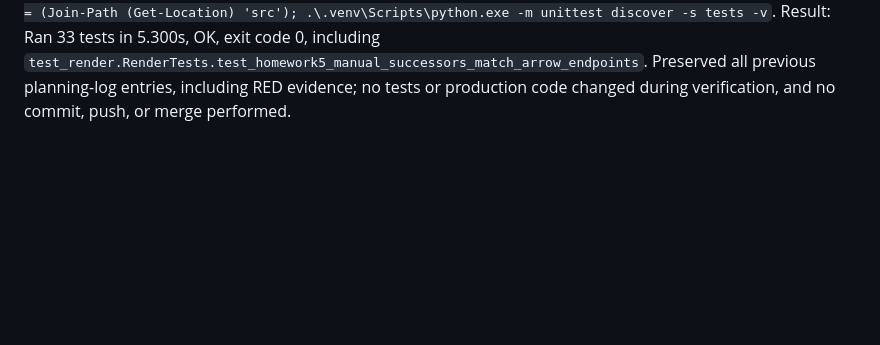
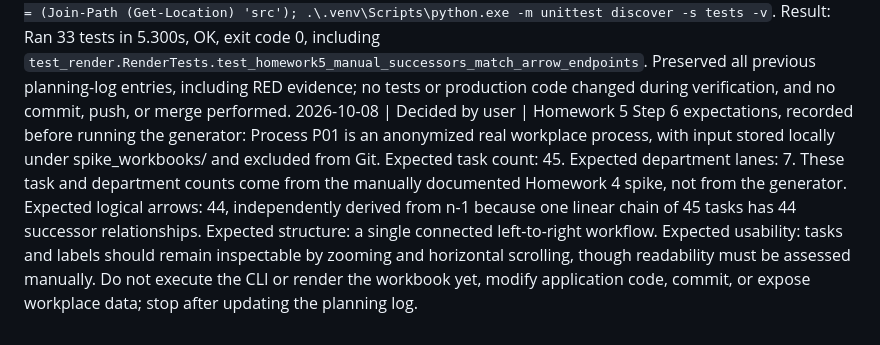
Before and after one commit to esst-prog2/process-swimlane-generator, a Markdown page: PLANNING_LOG.md, the part around the change. Drawn GitHub-style; blank space fills up the shorter version.

Commit message:
Record P01 real-use expectations before execution

```diff
--- a/PLANNING_LOG.md
+++ b/PLANNING_LOG.md
@@ -62,3 +62,4 @@
 2026-10-08 | Decided by assistant | Add the Homework 5 regression to tests/test_render.py using unittest, a temporary real Process worksheet, read_workbook and validate_process, and ElementTree parsing; identify connections by their M/H/V/H path endpoints at task box edge centers independently of connection metadata, with the literal manual oracle A->B, B->C, C->D and exactly four boxes; propose changing positions[index+1] to positions[(index+2) % len(positions)] in the renderer without applying it.
 2026-10-08 | Decided by user; RED result verified by assistant | Homework 5: record the actual RED result and leave the renderer unchanged in its current mutated state. The existing exact one-line mutation at src/process_swimlane/render.py:86 replaces `nx, ny, nh = positions[index+1]` with `nx, ny, nh = positions[(index+2) % len(positions)]`. Running `.\.venv\Scripts\python.exe -m unittest discover -s tests -p test_render.py -k homework5 -v` with PYTHONPATH set to the repository src directory produced exit code 1: Ran 1 test, FAILED (failures=1). Failed test: `test_render.RenderTests.test_homework5_manual_successors_match_arrow_endpoints`, at tests/test_render.py:89, `self.assertCountEqual(actual_edges, expected_edges)`, with `AssertionError: Element counts were not equal`. The three actual incorrect connections resolved from SVG endpoints were A->C, B->D, C->A; the independently predetermined expected connections A->B, B->C, C->D were all missing. The assistant did not apply, revert, or otherwise change the renderer during this verification.
 2026-10-08 | Decided by user; GREEN result verified by assistant | Homework 5 GREEN verification: `git diff -- src/process_swimlane/renderer.py` was empty; the actual renderer is src/process_swimlane/render.py, and `git diff -- src/process_swimlane/render.py` was also empty. Confirmed line 86 was restored to `nx, ny, nh = positions[index+1]`, replacing the deliberate RED mutation `nx, ny, nh = positions[(index+2) % len(positions)]`. Actual PowerShell command: `$env:PYTHONPATH = (Join-Path (Get-Location) 'src'); .\.venv\Scripts\python.exe -m unittest discover -s tests -v`. Result: Ran 33 tests in 5.300s, OK, exit code 0, including `test_render.RenderTests.test_homework5_manual_successors_match_arrow_endpoints`. Preserved all previous planning-log entries, including RED evidence; no tests or production code changed during verification, and no commit, push, or merge performed.
+2026-10-08 | Decided by user | Homework 5 Step 6 expectations, recorded before running the generator: Process P01 is an anonymized real workplace process, with input stored locally under spike_workbooks/ and excluded from Git. Expected task count: 45. Expected department lanes: 7. These task and department counts come from the manually documented Homework 4 spike, not from the generator. Expected logical arrows: 44, independently derived from n-1 because one linear chain of 45 tasks has 44 successor relationships. Expected structure: a single connected left-to-right workflow. Expected usability: tasks and labels should remain inspectable by zooming and horizontal scrolling, though readability must be assessed manually. Do not execute the CLI or render the workbook yet, modify application code, commit, or expose workplace data; stop after updating the planning log.
```
